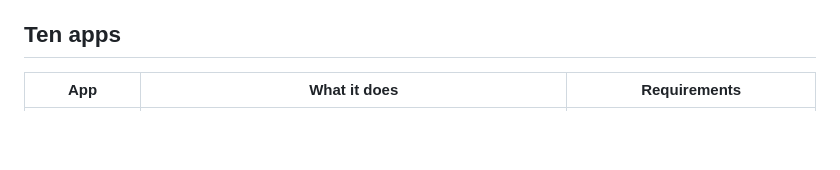
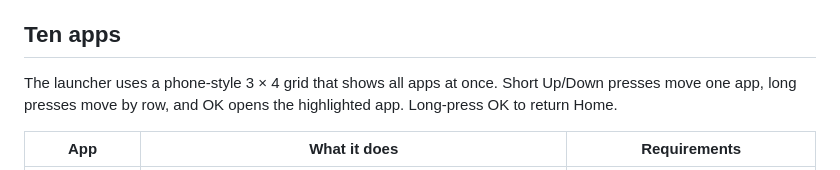
Before and after one commit to linuxvip/chummy-passport, a Markdown page: docs/README.en.md, the part around the change. GitHub-like rendering; blank space fills up the shorter version.

Commit message:
feat(launcher): replace carousel with app grid

```diff
--- a/docs/README.en.md
+++ b/docs/README.en.md
@@ -35,6 +35,8 @@ You can also ask for today's AI news. Robot expressions and an audio waveform fo
 Voice tools require a network connection and Xiaozhi configuration. NetEase playback also depends on your account and available tracks; radio depends on the online directory. Opening another app or starting media playback ends the current Xiaozhi conversation. Double-press OK again for further voice control. The device must remain powered on for reminders to trigger.
 
 ## Ten apps
+
+The launcher uses a phone-style 3 × 4 grid that shows all apps at once. Short Up/Down presses move one app, long presses move by row, and OK opens the highlighted app. Long-press OK to return Home.
 
 | App | What it does | Requirements |
 | --- | --- | --- |
```
Also changed, not shown: README.md (+3 -0 lines), docs/CURRENT.md (+6 -5 lines), docs/launcher-grid-design.md (added, +83 -0 lines), docs/launcher-grid-preview.png (added), 7 other files.
